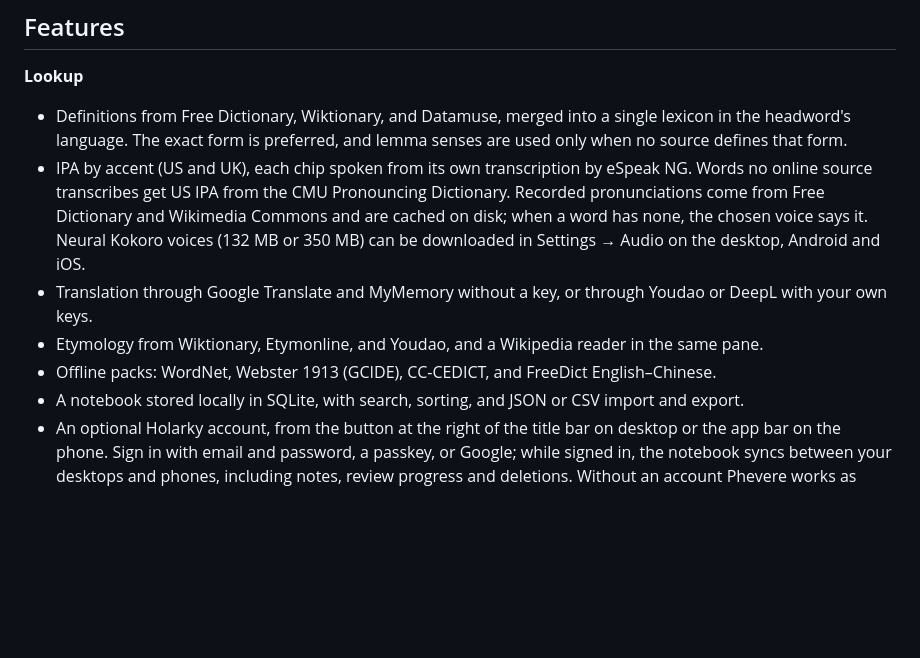
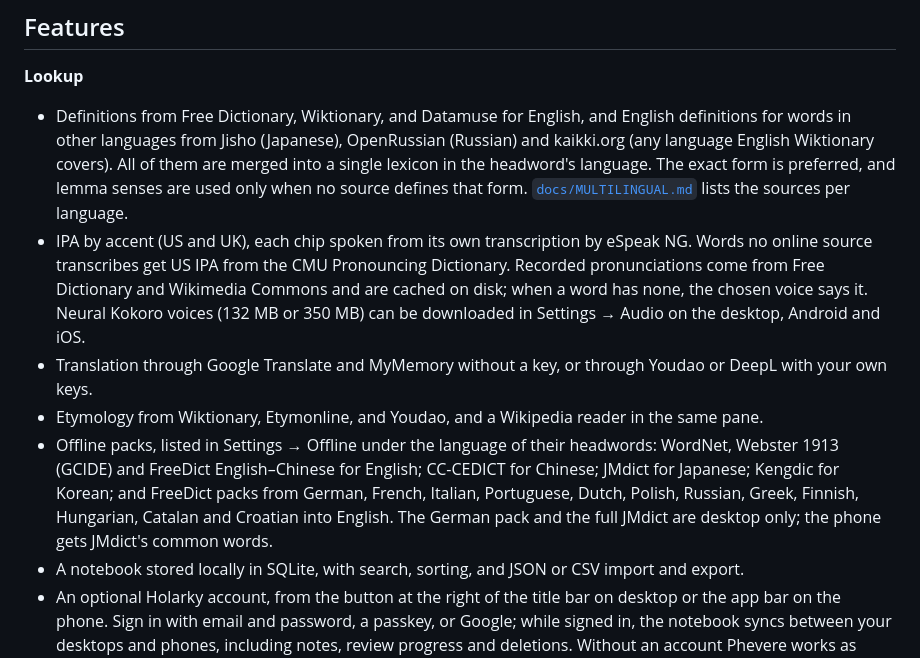
Before and after one commit to thd2020/phevere, a Markdown page: README.md, the part around the change. Drawn GitHub-style; blank space fills up the shorter version.

```diff
--- a/README.md
+++ b/README.md
@@ -19,11 +19,11 @@ The current release is **2.3.0** on desktop and phone (2026-10-29). It adds an o
 
 **Lookup**
 
-- Definitions from Free Dictionary, Wiktionary, and Datamuse, merged into a single lexicon in the headword's language. The exact form is preferred, and lemma senses are used only when no source defines that form.
+- Definitions from Free Dictionary, Wiktionary, and Datamuse for English, and English definitions for words in other languages from Jisho (Japanese), OpenRussian (Russian) and kaikki.org (any language English Wiktionary covers). All of them are merged into a single lexicon in the headword's language. The exact form is preferred, and lemma senses are used only when no source defines that form. [`docs/MULTILINGUAL.md`](docs/MULTILINGUAL.md) lists the sources per language.
 - IPA by accent (US and UK), each chip spoken from its own transcription by eSpeak NG. Words no online source transcribes get US IPA from the CMU Pronouncing Dictionary. Recorded pronunciations come from Free Dictionary and Wikimedia Commons and are cached on disk; when a word has none, the chosen voice says it. Neural Kokoro voices (132 MB or 350 MB) can be downloaded in Settings → Audio on the desktop, Android and iOS.
 - Translation through Google Translate and MyMemory without a key, or through Youdao or DeepL with your own keys.
 - Etymology from Wiktionary, Etymonline, and Youdao, and a Wikipedia reader in the same pane.
-- Offline packs: WordNet, Webster 1913 (GCIDE), CC-CEDICT, and FreeDict English–Chinese.
+- Offline packs, listed in Settings → Offline under the language of their headwords: WordNet, Webster 1913 (GCIDE) and FreeDict English–Chinese for English; CC-CEDICT for Chinese; JMdict for Japanese; Kengdic for Korean; and FreeDict packs from German, French, Italian, Portuguese, Dutch, Polish, Russian, Greek, Finnish, Hungarian, Catalan and Croatian into English. The German pack and the full JMdict are desktop only; the phone gets JMdict's common words.
 - A notebook stored locally in SQLite, with search, sorting, and JSON or CSV import and export.
 - An optional Holarky account, from the button at the right of the title bar on desktop or the app bar on the phone. Sign in with email and password, a passkey, or Google; while signed in, the notebook syncs between your desktops and phones, including notes, review progress and deletions. Without an account Phevere works as before, and lookups never wait for it.
 
```
Also changed, not shown: CHANGELOG.md (+2 -0 lines), docs/MULTILINGUAL.md (+45 -15 lines), docs/MULTILINGUAL.assets/offline-packs-by-language.png (added).
